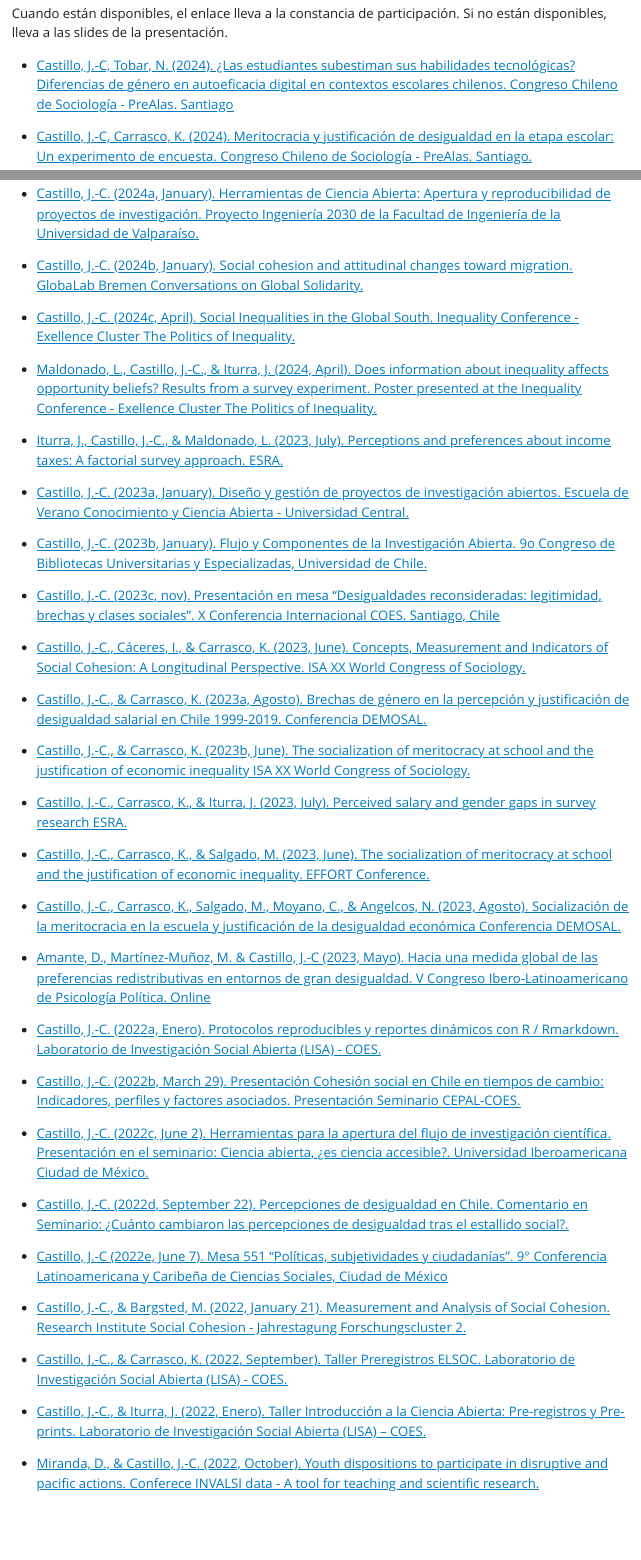
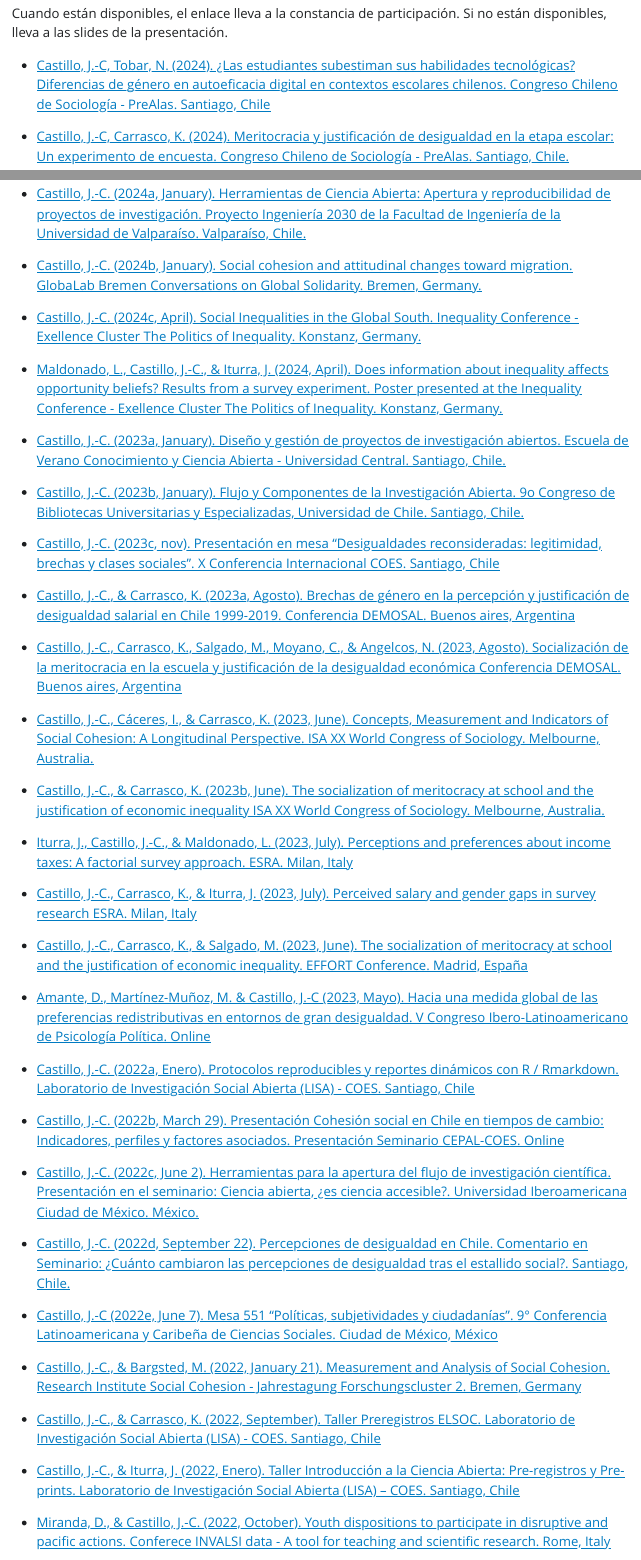
Before and after one commit to juancarloscastillo/jerarquizacion-uch, a Quarto document (jerarquizacion.qmd): the page in a window 1100 px wide, from 8220 px down, and a second part further down, joined at a grey line. The pictures show the output file jerarquizacion.html that the author committed with the source, opened offline; Quarto's library style sheets are replaced by a plain one without menus.

Commit message:
update ciudades conferencias

```diff
--- a/jerarquizacion.qmd
+++ b/jerarquizacion.qmd
@@ -840,7 +840,7 @@
 
 Cuando están disponibles, el enlace lleva a la constancia de participación. Si no están disponibles, lleva a las slides de la presentación.
 
-- [Castillo, J.-C, Tobar, N. (2024). ¿Las estudiantes subestiman sus habilidades tecnológicas? Diferencias de género en autoeficacia digital en contextos escolares chilenos. Congreso Chileno de Sociología - PreAlas. Santiago](https://juancarloscastillo.github.io/jerarquizacion-uch/anexos/conferencias/prealas2024.pdf){target="_blank"}
+- [Castillo, J.-C, Tobar, N. (2024). ¿Las estudiantes subestiman sus habilidades tecnológicas? Diferencias de género en autoeficacia digital en contextos escolares chilenos. Congreso Chileno de Sociología - PreAlas. Santiago, Chile](https://juancarloscastillo.github.io/jerarquizacion-uch/anexos/conferencias/prealas2024.pdf){target="_blank"}
 
-- [Castillo, J.-C, Carrasco, K. (2024). Meritocracia y justificación de desigualdad en la etapa escolar: Un experimento de encuesta. Congreso Chileno de Sociología - PreAlas. Santiago.](https://juancarloscastillo.github.io/jerarquizacion-uch/anexos/conferencias/prealas2024.pdf){target="_blank"}
+- [Castillo, J.-C, Carrasco, K. (2024). Meritocracia y justificación de desigualdad en la etapa escolar: Un experimento de encuesta. Congreso Chileno de Sociología - PreAlas. Santiago, Chile.](https://juancarloscastillo.github.io/jerarquizacion-uch/anexos/conferencias/prealas2024.pdf){target="_blank"}
 
@@ -848,49 +848,49 @@
 
-- [Castillo, J.-C. (2024a, January). Herramientas de Ciencia Abierta: Apertura y reproducibilidad de proyectos de investigación. Proyecto Ingeniería 2030 de la Facultad de Ingeniería de la Universidad de Valparaíso.](https://uv.cl/archivo-noticias-uv/26426-director-de-investigacion-de-la-facultad-de-ciencias-sociales-uchile-dicto-taller-sobre-ciencia-abierta){target="_blank"}
+- [Castillo, J.-C. (2024a, January). Herramientas de Ciencia Abierta: Apertura y reproducibilidad de proyectos de investigación. Proyecto Ingeniería 2030 de la Facultad de Ingeniería de la Universidad de Valparaíso. Valparaíso, Chile.](https://uv.cl/archivo-noticias-uv/26426-director-de-investigacion-de-la-facultad-de-ciencias-sociales-uchile-dicto-taller-sobre-ciencia-abierta){target="_blank"}
 
-- [Castillo, J.-C. (2024b, January). Social cohesion and attitudinal changes toward migration. GlobaLab Bremen Conversations on Global Solidarity.](https://ocscoes.github.io/presentaciones/global-solidarities-Jan2024/bremen_global_sol2024.html){target="_blank"}
+- [Castillo, J.-C. (2024b, January). Social cohesion and attitudinal changes toward migration. GlobaLab Bremen Conversations on Global Solidarity. Bremen, Germany.](https://ocscoes.github.io/presentaciones/global-solidarities-Jan2024/bremen_global_sol2024.html){target="_blank"}
 
-- [Castillo, J.-C. (2024c, April). Social Inequalities in the Global South. Inequality Conference - Exellence Cluster The Politics of Inequality.](https://inequality-conference.de/session/roundtable-global-south-tbd/){target="_blank"}
+- [Castillo, J.-C. (2024c, April). Social Inequalities in the Global South. Inequality Conference - Exellence Cluster The Politics of Inequality. Konstanz, Germany.](https://inequality-conference.de/session/roundtable-global-south-tbd/){target="_blank"}
 
-- [Maldonado, L., Castillo, J.-C., & Iturra, J. (2024, April). Does information about inequality affects opportunity beliefs? Results from a survey experiment. Poster presented at the Inequality Conference - Exellence Cluster The Politics of Inequality.](https://inequality-conference.de/){target="_blank"}
+- [Maldonado, L., Castillo, J.-C., & Iturra, J. (2024, April). Does information about inequality affects opportunity beliefs? Results from a survey experiment. Poster presented at the Inequality Conference - Exellence Cluster The Politics of Inequality. Konstanz, Germany.](https://inequality-conference.de/){target="_blank"}
 
-- [Iturra, J., Castillo, J.-C., & Maldonado, L. (2023, July). Perceptions and preferences about income taxes: A factorial survey approach. ESRA.](https://justicia-distributiva.github.io/factorial-impuestos/presentations/ESRA-milan-2023/presentation-esra-2023.html#1){target="_blank"}
+- [Castillo, J.-C. (2023a, January). Diseño y gestión de proyectos de investigación abiertos. Escuela de Verano Conocimiento y Ciencia Abierta - Universidad Central. Santiago, Chile.](https://lisa-coes.github.io/presentaciones/flujo-UCEN-Ene2023/UCEN-Ene2023.html#1){target="_blank"}
 
-- [Castillo, J.-C. (2023a, January). Diseño y gestión de proyectos de investigación abiertos. Escuela de Verano Conocimiento y Ciencia Abierta - Universidad Central.](https://lisa-coes.github.io/presentaciones/flujo-UCEN-Ene2023/UCEN-Ene2023.html#1){target="_blank"}
-
-- [Castillo, J.-C. (2023b, January). Flujo y Componentes de la Investigación Abierta. 9o Congreso de Bibliotecas Universitarias y Especializadas, Universidad de Chile.](https://juancarloscastillo.github.io/jerarquizacion-uch/anexos/conferencias/conferencista_2023.pdf){target="_blank"}
+- [Castillo, J.-C. (2023b, January). Flujo y Componentes de la Investigación Abierta. 9o Congreso de Bibliotecas Universitarias y Especializadas, Universidad de Chile. Santiago, Chile.](https://juancarloscastillo.github.io/jerarquizacion-uch/anexos/conferencias/conferencista_2023.pdf){target="_blank"}
 
 - [Castillo, J.-C. (2023c, nov). Presentación en mesa "Desigualdades reconsideradas: legitimidad, brechas y clases sociales". X Conferencia Internacional COES. Santiago, Chile](https://juancarloscastillo.github.io/jerarquizacion-uch/anexos/conferencias/Diploma_COES.pdf){target="_blank"}
 
-- [Castillo, J.-C., Cáceres, I., & Carrasco, K. (2023, June). Concepts, Measurement and Indicators of Social Cohesion: A Longitudinal Perspective. ISA XX World Congress of Sociology.](https://ocscoes.github.io/presentaciones/ISA-Melbourne-2023.html){target="_blank"}
+- [Castillo, J.-C., & Carrasco, K. (2023a, Agosto). Brechas de género en la percepción y justificación de desigualdad salarial en Chile 1999-2019. Conferencia DEMOSAL. Buenos aires, Argentina](https://justicia-distributiva.github.io/brechas-genero/presentations/DEMOSAL2023/DEMOSAL2023.html#1){target="_blank"}
 
-- [Castillo, J.-C., & Carrasco, K. (2023a, Agosto). Brechas de género en la percepción y justificación de desigualdad salarial en Chile 1999-2019. Conferencia DEMOSAL.](https://justicia-distributiva.github.io/brechas-genero/presentations/DEMOSAL2023/DEMOSAL2023.html#1){target="_blank"}
+- [Castillo, J.-C., Carrasco, K., Salgado, M., Moyano, C., & Angelcos, N. (2023, Agosto). Socialización de la meritocracia en la escuela y justificación de la desigualdad económica Conferencia DEMOSAL. Buenos aires, Argentina](https://educacion-meritocracia.github.io/meritocracia-escuela-agencia/presentations/demosal2023/demosal2023.html){target="_blank"}
 
-- [Castillo, J.-C., & Carrasco, K. (2023b, June). The socialization of meritocracy at school and the justification of economic inequality ISA XX World Congress of Sociology.](https://educacion-meritocracia.github.io/meritocracia-escuela-agencia/presentations//ISA-Melbourne2023/ISA2023.html){target="_blank"}
+- [Castillo, J.-C., Cáceres, I., & Carrasco, K. (2023, June). Concepts, Measurement and Indicators of Social Cohesion: A Longitudinal Perspective. ISA XX World Congress of Sociology. Melbourne, Australia.](https://ocscoes.github.io/presentaciones/ISA-Melbourne-2023.html){target="_blank"}
 
-- [Castillo, J.-C., Carrasco, K., & Iturra, J. (2023, July). Perceived salary and gender gaps in survey research ESRA.](https://justicia-distributiva.github.io/brechas-genero/presentations/ESRA2023/ESRA2023.html#1){target="_blank"}
+- [Castillo, J.-C., & Carrasco, K. (2023b, June). The socialization of meritocracy at school and the justification of economic inequality ISA XX World Congress of Sociology. Melbourne, Australia.](https://educacion-meritocracia.github.io/meritocracia-escuela-agencia/presentations//ISA-Melbourne2023/ISA2023.html){target="_blank"}
 
-- [Castillo, J.-C., Carrasco, K., & Salgado, M. (2023, June). The socialization of meritocracy at school and the justification of economic inequality. EFFORT Conference.](https://educacion-meritocracia.github.io/meritocracia-escuela-agencia/presentations/EFFORT-Madrid-Jun2023/effort2023.html#1){target="_blank"}
+- [Iturra, J., Castillo, J.-C., & Maldonado, L. (2023, July). Perceptions and preferences about income taxes: A factorial survey approach. ESRA. Milan, Italy](https://justicia-distributiva.github.io/factorial-impuestos/presentations/ESRA-milan-2023/presentation-esra-2023.html#1){target="_blank"}
 
-- [Castillo, J.-C., Carrasco, K., Salgado, M., Moyano, C., & Angelcos, N. (2023, Agosto). Socialización de la meritocracia en la escuela y justificación de la desigualdad económica Conferencia DEMOSAL.](https://educacion-meritocracia.github.io/meritocracia-escuela-agencia/presentations/demosal2023/demosal2023.html){target="_blank"}
+- [Castillo, J.-C., Carrasco, K., & Iturra, J. (2023, July). Perceived salary and gender gaps in survey research ESRA. Milan, Italy](https://justicia-distributiva.github.io/brechas-genero/presentations/ESRA2023/ESRA2023.html#1){target="_blank"}
+
+- [Castillo, J.-C., Carrasco, K., & Salgado, M. (2023, June). The socialization of meritocracy at school and the justification of economic inequality. EFFORT Conference. Madrid, España](https://educacion-meritocracia.github.io/meritocracia-escuela-agencia/presentations/EFFORT-Madrid-Jun2023/effort2023.html#1){target="_blank"}
 
 - [Amante, D., Martínez-Muñoz, M. & Castillo, J.-C (2023, Mayo). Hacia una medida global de las preferencias redistributivas en entornos de gran desigualdad. V Congreso Ibero-Latinoamericano de Psicología Política. Online](https://juancarloscastillo.github.io/jerarquizacion-uch/anexos/conferencias/AMANTEetal539.pdf){target="_blank"}
 
-- [Castillo, J.-C. (2022a, Enero). Protocolos reproducibles y reportes dinámicos con R / Rmarkdown. Laboratorio de Investigación Social Abierta (LISA) - COES.](https://lisa-coes.github.io/presentaciones/tallerRmarkdown-IPOEnero2022/taller-reprod-enero2022.html){target="_blank"}
+- [Castillo, J.-C. (2022a, Enero). Protocolos reproducibles y reportes dinámicos con R / Rmarkdown. Laboratorio de Investigación Social Abierta (LISA) - COES. Santiago, Chile](https://lisa-coes.github.io/presentaciones/tallerRmarkdown-IPOEnero2022/taller-reprod-enero2022.html){target="_blank"}
 
-- [Castillo, J.-C. (2022b, March 29). Presentación Cohesión social en Chile en tiempos de cambio: Indicadores, perfiles y factores asociados. Presentación Seminario CEPAL-COES.](https://ocscoes.github.io/presentaciones/CEPAL2022cohesionELSOC.html){target="_blank"}
+- [Castillo, J.-C. (2022b, March 29). Presentación Cohesión social en Chile en tiempos de cambio: Indicadores, perfiles y factores asociados. Presentación Seminario CEPAL-COES. Online](https://ocscoes.github.io/presentaciones/CEPAL2022cohesionELSOC.html){target="_blank"}
 
-- [Castillo, J.-C. (2022c, June 2). Herramientas para la apertura del flujo de investigación científica. Presentación en el seminario: Ciencia abierta, ¿es ciencia accesible?. Universidad Iberoamericana Ciudad de México.](https://lisa-coes.github.io/presentaciones/Ibero-MEX-Jun2022/iberomex2022.html){target="_blank"}
+- [Castillo, J.-C. (2022c, June 2). Herramientas para la apertura del flujo de investigación científica. Presentación en el seminario: Ciencia abierta, ¿es ciencia accesible?. Universidad Iberoamericana Ciudad de México. México.](https://lisa-coes.github.io/presentaciones/Ibero-MEX-Jun2022/iberomex2022.html){target="_blank"}
 
-- [Castillo, J.-C. (2022d, September 22). Percepciones de desigualdad en Chile. Comentario en Seminario: ¿Cuánto cambiaron las percepciones de desigualdad tras el estallido social?.](https://jc-castillo.com/presentations/cep-desigualdad-2022/cep-percdes-2022.html#1){target="_blank"}
+- [Castillo, J.-C. (2022d, September 22). Percepciones de desigualdad en Chile. Comentario en Seminario: ¿Cuánto cambiaron las percepciones de desigualdad tras el estallido social?. Santiago, Chile.](https://jc-castillo.com/presentations/cep-desigualdad-2022/cep-percdes-2022.html#1){target="_blank"}
 
-- [Castillo, J.-C (2022e, June 7). Mesa 551 "Políticas, subjetividades y ciudadanías". 9° Conferencia Latinoamericana y Caribeña de Ciencias Sociales, Ciudad de México](https://juancarloscastillo.github.io/jerarquizacion-uch/anexos/conferencias/certificado_participanteCLACSO.pdf){target="_blank"}
+- [Castillo, J.-C (2022e, June 7). Mesa 551 "Políticas, subjetividades y ciudadanías". 9° Conferencia Latinoamericana y Caribeña de Ciencias Sociales. Ciudad de México, México](https://juancarloscastillo.github.io/jerarquizacion-uch/anexos/conferencias/certificado_participanteCLACSO.pdf){target="_blank"}
 
-- [Castillo, J.-C., & Bargsted, M. (2022, January 21). Measurement and Analysis of Social Cohesion. Research Institute Social Cohesion - Jahrestagung Forschungscluster 2.](https://ocscoes.github.io/presentaciones/RISC-bremen-january2022.html){target="_blank"}
+- [Castillo, J.-C., & Bargsted, M. (2022, January 21). Measurement and Analysis of Social Cohesion. Research Institute Social Cohesion - Jahrestagung Forschungscluster 2. Bremen, Germany](https://ocscoes.github.io/presentaciones/RISC-bremen-january2022.html){target="_blank"}
 
-- [Castillo, J.-C., & Carrasco, K. (2022, September). Taller Preregistros ELSOC. Laboratorio de Investigación Social Abierta (LISA) - COES.](https://lisa-coes.github.io/presentaciones/workshopelsoc-septiembre2022/workshopelsoc-sept2022.html){target="_blank"}
+- [Castillo, J.-C., & Carrasco, K. (2022, September). Taller Preregistros ELSOC. Laboratorio de Investigación Social Abierta (LISA) - COES. Santiago, Chile](https://lisa-coes.github.io/presentaciones/workshopelsoc-septiembre2022/workshopelsoc-sept2022.html){target="_blank"}
 
-- [Castillo, J.-C., & Iturra, J. (2022, Enero). Taller Introducción a la Ciencia Abierta: Pre-registros y Pre-prints. Laboratorio de Investigación Social Abierta (LISA) – COES.](https://lisa-coes.github.io/presentaciones/tallerenero2022/tallerLISAenero2022.html){target="_blank"}
+- [Castillo, J.-C., & Iturra, J. (2022, Enero). Taller Introducción a la Ciencia Abierta: Pre-registros y Pre-prints. Laboratorio de Investigación Social Abierta (LISA) – COES. Santiago, Chile](https://lisa-coes.github.io/presentaciones/tallerenero2022/tallerLISAenero2022.html){target="_blank"}
 
-- [Miranda, D., & Castillo, J.-C. (2022, October). Youth dispositions to participate in disruptive and pacific actions. Conferece INVALSI data - A tool for teaching and scientific research.](https://jc-castillo.com/publication/2022_youth_dispositions_t/){target="_blank"}
+- [Miranda, D., & Castillo, J.-C. (2022, October). Youth dispositions to participate in disruptive and pacific actions. Conferece INVALSI data - A tool for teaching and scientific research. Rome, Italy](https://jc-castillo.com/publication/2022_youth_dispositions_t/){target="_blank"}
 
```
Also changed, not shown: jerarquizacion.html, jerarquizacion.qmd (12 more changed lines).
